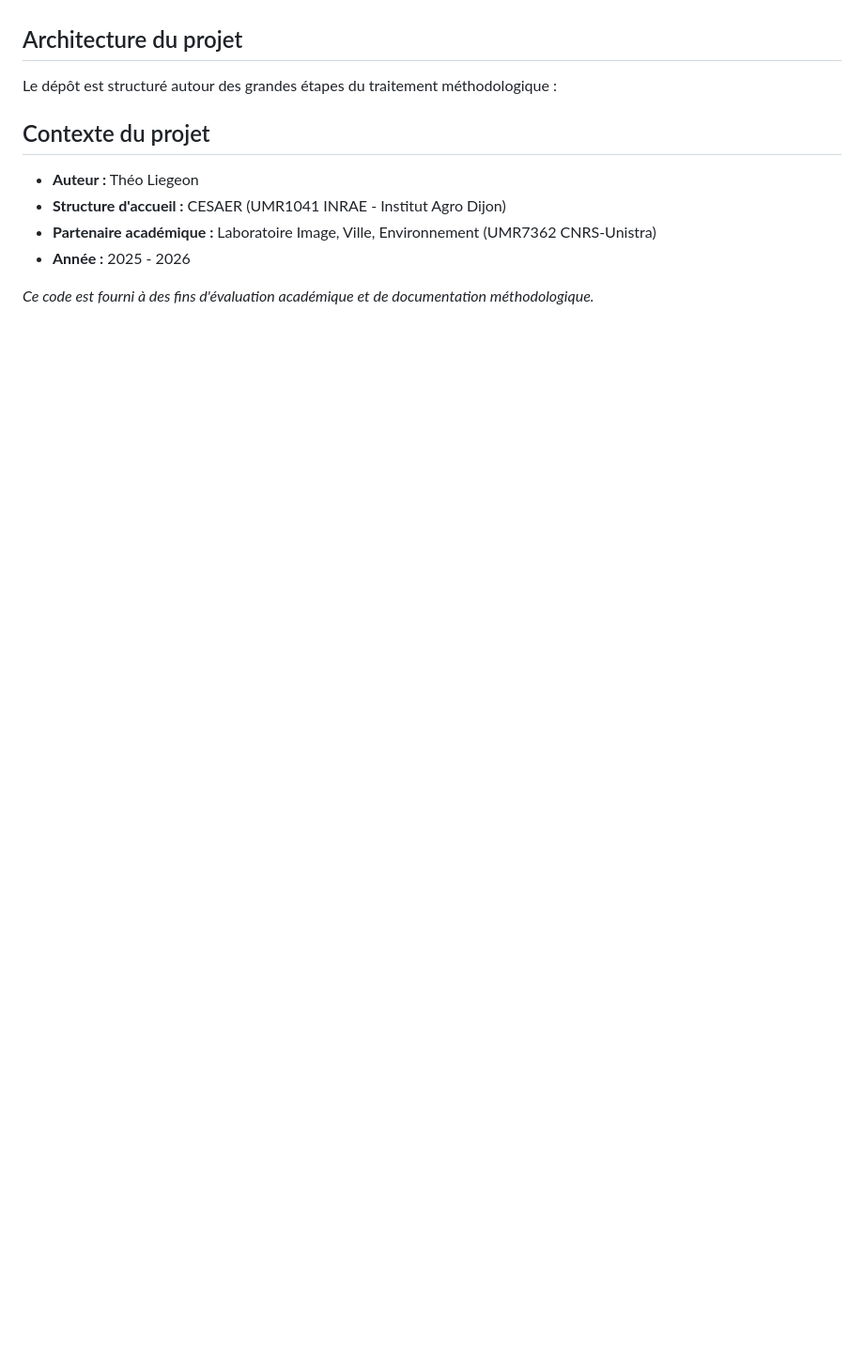
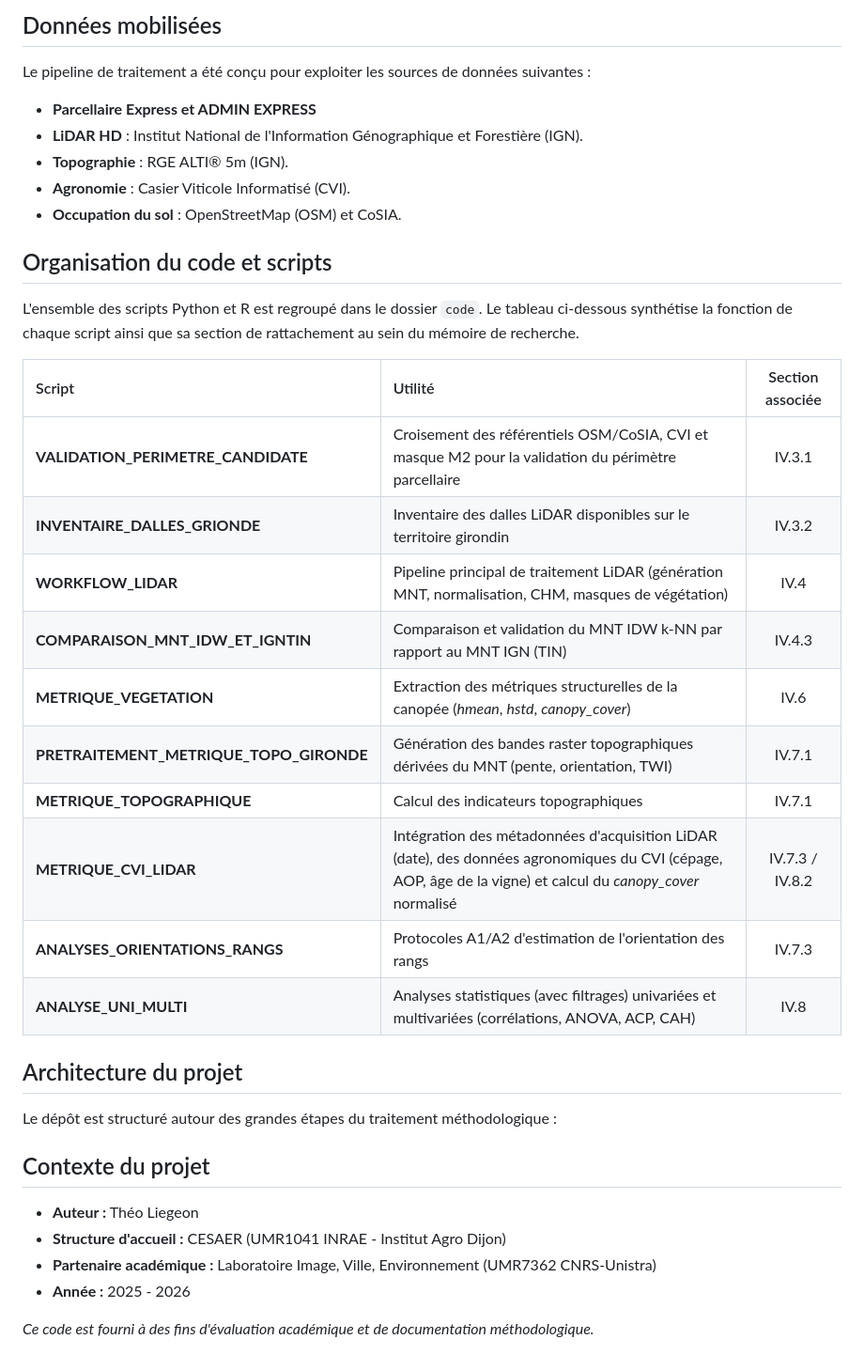
Before and after one commit to lietheo/LIDAR-HD-Viticulture, a Markdown page: README.md, the part around one of its changes. Shown at 94% size. GitHub-like rendering; blank space fills up the shorter version.

```diff
--- a/README.md
+++ b/README.md
@@ -36,3 +69,28 @@ Le pipeline de traitement a été conçu pour exploiter les sources de données
+## Données mobilisées
+
+Le pipeline de traitement a été conçu pour exploiter les sources de données suivantes :
+* **Parcellaire Express et ADMIN EXPRESS**
+* **LiDAR HD** : Institut National de l'Information Génographique et Forestière (IGN).
+* **Topographie** : RGE ALTI® 5m (IGN).
+* **Agronomie** : Casier Viticole Informatisé (CVI).
+* **Occupation du sol** : OpenStreetMap (OSM) et CoSIA.
+
+## Organisation du code et scripts
+
+L'ensemble des scripts Python et R est regroupé dans le dossier `code`. Le tableau ci-dessous synthétise la fonction de chaque script ainsi que sa section de rattachement au sein du mémoire de recherche.
+
+| Script | Utilité | Section associée |
+| :--- | :--- | :---: |
+| **VALIDATION_PERIMETRE_CANDIDATE** | Croisement des référentiels OSM/CoSIA, CVI et masque M2 pour la validation du périmètre parcellaire | IV.3.1 |
+| **INVENTAIRE_DALLES_GRIONDE** | Inventaire des dalles LiDAR disponibles sur le territoire girondin | IV.3.2 |
+| **WORKFLOW_LIDAR** | Pipeline principal de traitement LiDAR (génération MNT, normalisation, CHM, masques de végétation) | IV.4 |
+| **COMPARAISON_MNT_IDW_ET_IGNTIN** | Comparaison et validation du MNT IDW k-NN par rapport au MNT IGN (TIN) | IV.4.3 |
+| **METRIQUE_VEGETATION** | Extraction des métriques structurelles de la canopée (*hmean*, *hstd*, *canopy_cover*) | IV.6 |
+| **PRETRAITEMENT_METRIQUE_TOPO_GIRONDE** | Génération des bandes raster topographiques dérivées du MNT (pente, orientation, TWI) | IV.7.1 |
+| **METRIQUE_TOPOGRAPHIQUE** | Calcul des indicateurs topographiques | IV.7.1 |
+| **METRIQUE_CVI_LIDAR** | Intégration des métadonnées d'acquisition LiDAR (date), des données agronomiques du CVI (cépage, AOP, âge de la vigne) et calcul du *canopy_cover* normalisé | IV.7.3 / IV.8.2 |
+| **ANALYSES_ORIENTATIONS_RANGS** | Protocoles A1/A2 d'estimation de l'orientation des rangs | IV.7.3 |
+| **ANALYSE_UNI_MULTI** | Analyses statistiques (avec filtrages) univariées et multivariées (corrélations, ANOVA, ACP, CAH) | IV.8 |
 
 ## Architecture du projet
 
```
Also changed, not shown: other parts of README.md (+34 -1 lines).
